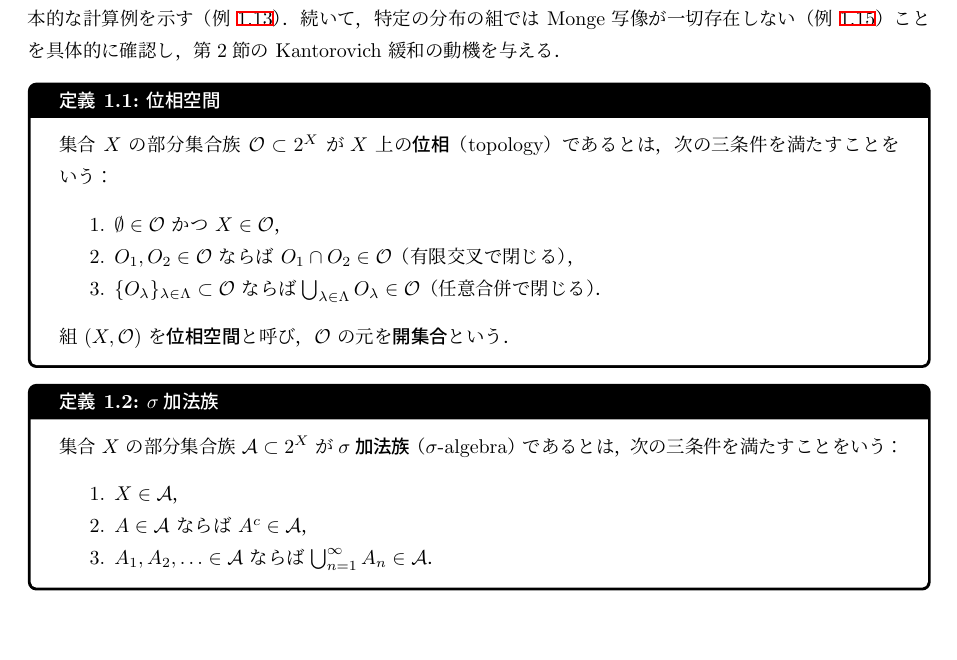
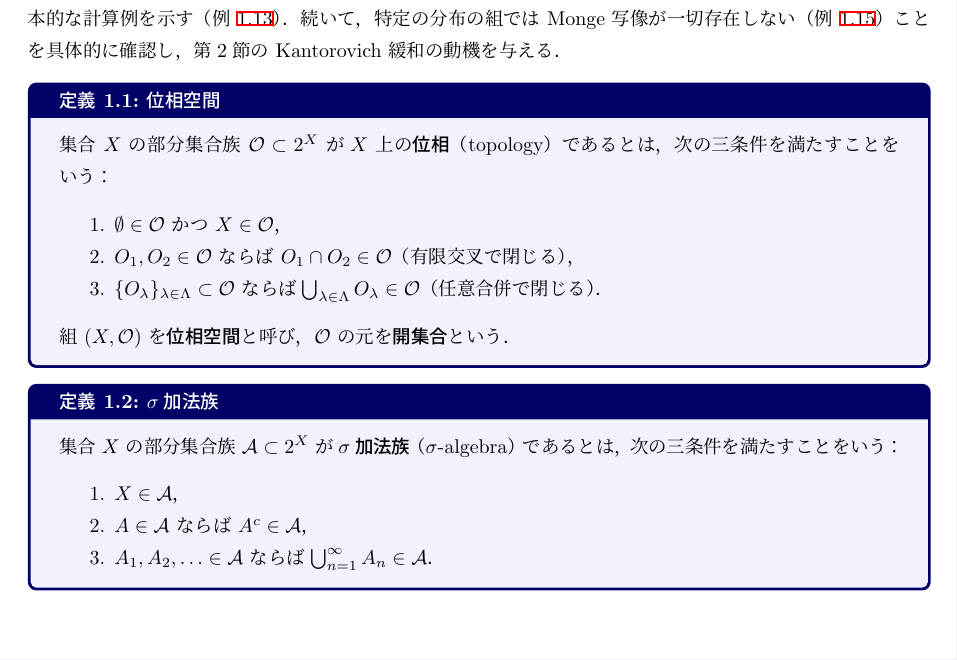
Before and after one commit to a1t2s2u2/optimal-transport, a LaTeX document (note/main.tex): part of page 2 of 33, cut so that both start at the same text. Compiled offline with upLaTeX and dvipdfmx.

Commit message:
style: tcolorbox環境の色分けを復元
定義(青)・命題(緑)・定理(赤)・注意(黄)・例(グレー)・設定(紫)の
色分けをnote/とcomputational-ot/の両方に適用。

```diff
--- a/note/main.tex
+++ b/note/main.tex
@@ -12,22 +12,22 @@
 \tcbuselibrary{theorems,breakable}
 
 \newtcbtheorem[number within=section]{definition}{定義}{
-  colback=white, colframe=black, fonttitle=\bfseries, breakable
+  colback=blue!5, colframe=blue!40!black, fonttitle=\bfseries, breakable
 }{def}
 \newtcbtheorem[use counter from=definition]{proposition}{命題}{
-  colback=white, colframe=black, fonttitle=\bfseries, breakable
+  colback=green!5, colframe=green!35!black, fonttitle=\bfseries, breakable
 }{prop}
 \newtcbtheorem[use counter from=definition]{theorem}{定理}{
-  colback=white, colframe=black, fonttitle=\bfseries, breakable
+  colback=red!5, colframe=red!40!black, fonttitle=\bfseries, breakable
 }{thm}
 \newtcbtheorem[use counter from=definition]{remark}{注意}{
-  colback=white, colframe=black, fonttitle=\bfseries, breakable
+  colback=yellow!5, colframe=yellow!40!black, fonttitle=\bfseries, breakable
 }{rem}
 \newtcbtheorem[use counter from=definition]{example}{例}{
-  colback=white, colframe=black, fonttitle=\bfseries, breakable
+  colback=gray!5, colframe=gray!50!black, fonttitle=\bfseries, breakable
 }{ex}
 \newtcbtheorem[use counter from=definition]{setting}{設定}{
-  colback=white, colframe=black, fonttitle=\bfseries, breakable
+  colback=purple!5, colframe=purple!40!black, fonttitle=\bfseries, breakable
 }{set}
 \tcolorboxenvironment{proof}{
   colback=white, colframe=black!20,
```
Also changed, not shown: computational-ot/preamble.tex (+6 -6 lines).
